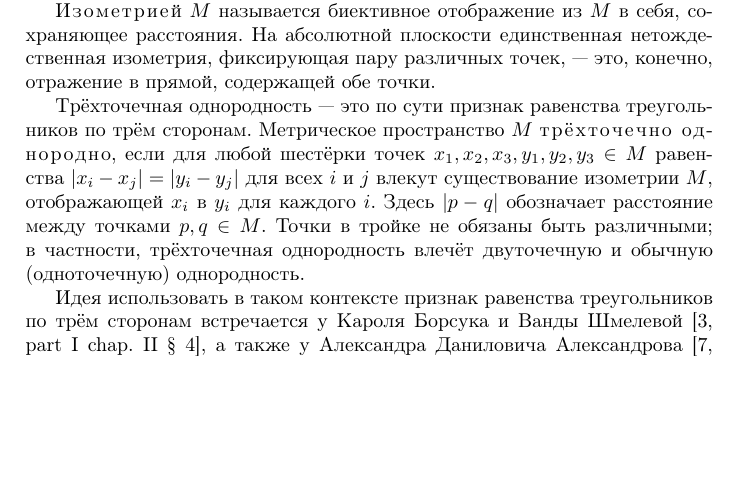
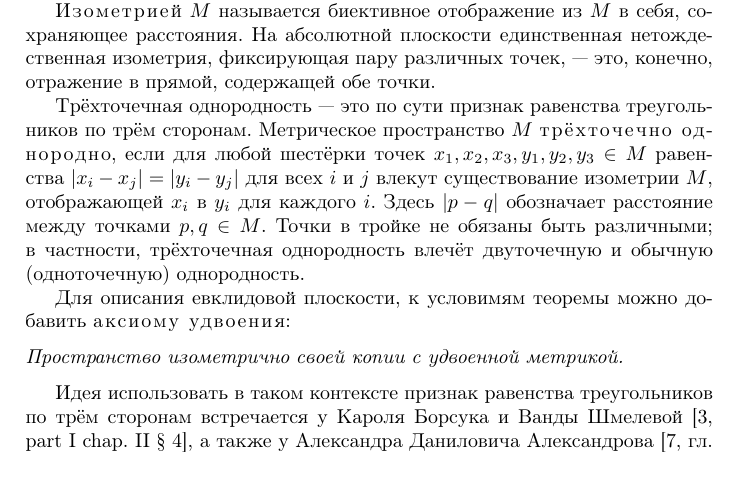
Before and after one commit to anton-petrunin/plane-geometry, a LaTeX paper (birkhoff.tex): part of page 1 of 6, cut so that both start at the same text, the shorter picture padded with empty space. Compiled offline with pdfLaTeX.

Commit message:
удвоение

```diff
--- a/birkhoff.tex
+++ b/birkhoff.tex
@@ -53,6 +53,12 @@ pdfauthor={\theauthors}
 Здесь $|p-q|$ обозначает расстояние между точками $p,q\in M$.
 Точки в тройке не обязаны быть различными; в частности, трёхточечная однородность влечёт двуточечную и обычную (одноточечную) однородность.
 
+Для описания евклидовой плоскости, к условимям теоремы можно добавить \emph{аксиому удвоения}:
+
+\parit{Пространство изометрично своей копии с удвоенной метрикой.}
+
+\medskip
+
 Идея использовать в таком контексте признак равенства треугольников по трём сторонам встречается у Кароля Борсука и Ванды Шмелевой \cite[part I chap. II § 4]{borsuk-szmielew}, а также у Александра Даниловича Александрова \cite[гл. 2, § 8]{alexandrov};
 в обоих случаях равенство углов определяется через равенство сторон вспомогательных треугольников.
 Особенность нашего подхода в том, что исходным объектом служит геодезическое пространство, и все свойства плоскости выводятся из условий на его изометрии.
```
Also changed, not shown: birkhoff.tex (10 more changed lines).
